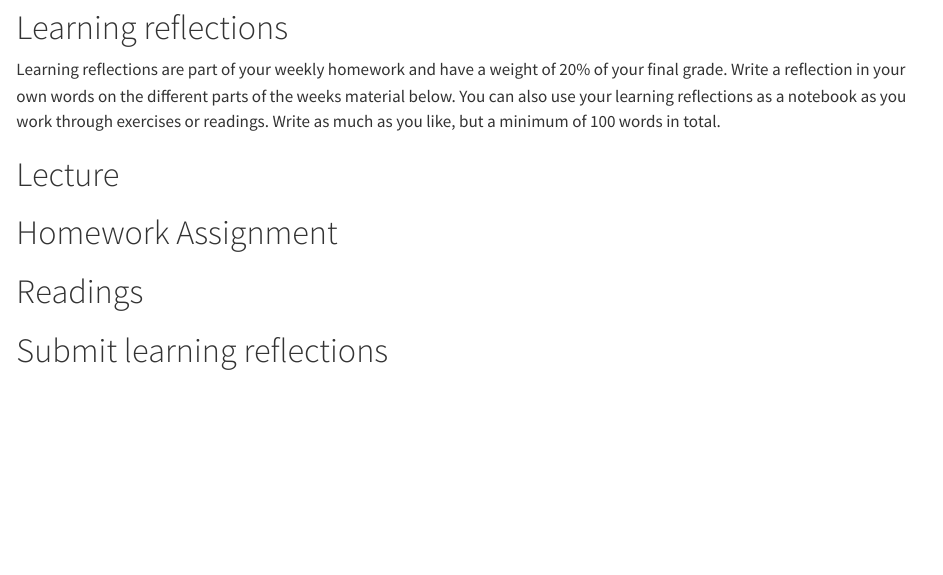
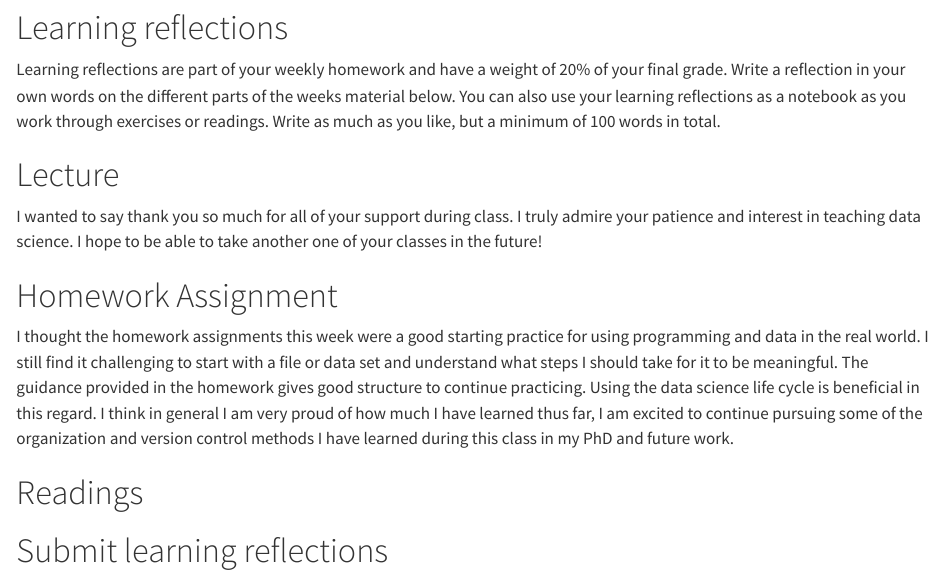
Before and after one commit to cven5999-ss25/wk-06-whitneyknopp, a Quarto document (learning-06.qmd): the page in a window 1100 px wide, from 120 px down. Rendered offline with R 4.5, knitr and Pandoc in place of Quarto, with nearby package versions.

Commit message:
completed week06 learning reflection

```diff
--- a/learning-06.qmd
+++ b/learning-06.qmd
@@ -13,11 +13,11 @@ Learning reflections are part of your weekly homework and have a weight of 20% o
 
 # Lecture
 
-<!--# Add your reflections on the lecture of this week here -->
+I wanted to say thank you so much for all of your support during class. I truly admire your patience and interest in teaching data science. I hope to be able to take another one of your classes in the future!
 
 # Homework Assignment
 
-<!--# Add your reflections on the homework programming assignment here -->
+I thought the homework assignments this week were a good starting practice for using programming and data in the real world. I still find it challenging to start with a file or data set and understand what steps I should take for it to be meaningful. The guidance provided in the homework gives good structure to continue practicing. Using the data science life cycle is beneficial in this regard. I think in general I am very proud of how much I have learned thus far, I am excited to continue pursuing some of the organization and version control methods I have learned during this class in my PhD and future work.
 
 # Readings
 
```
